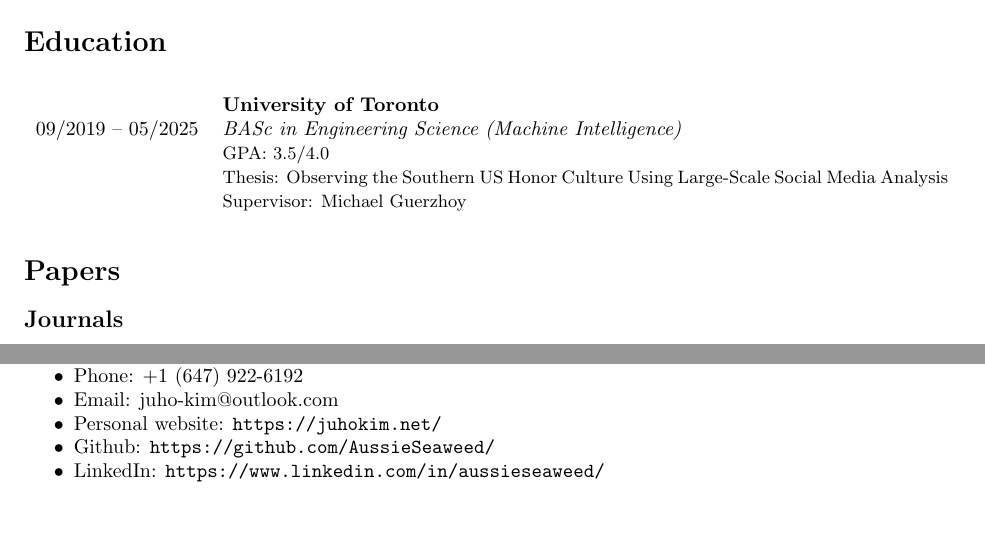
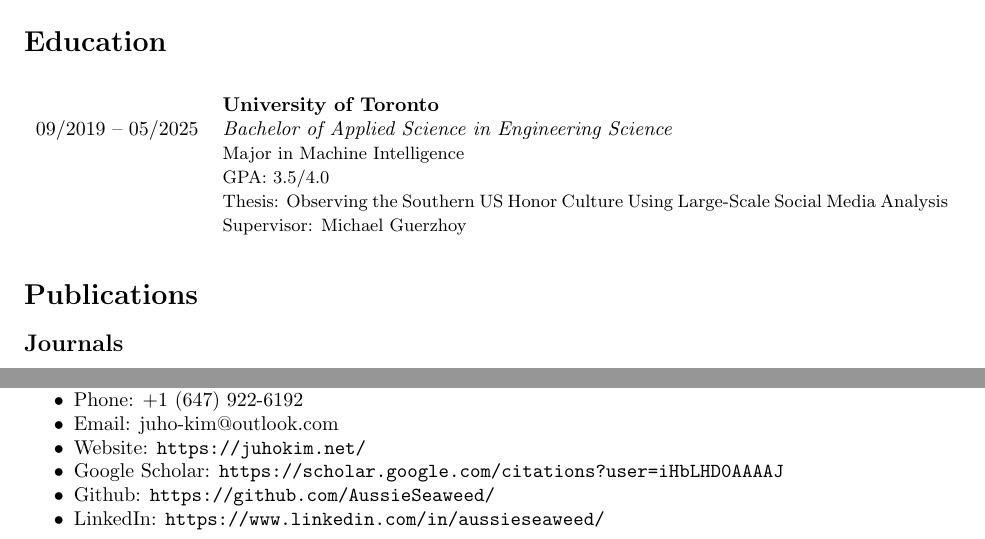
Before and after one commit to AussieSeaweed/personal-cv, a LaTeX document (main.tex): two parts of pages 1 and 4 of 4, joined at a grey line, cut so that both start at the same text, the shorter picture padded with empty space. Compiled offline with pdfLaTeX.

Commit message:
Update CV

```diff
--- a/main.tex
+++ b/main.tex
@@ -25,7 +25,8 @@
 
 	\begin{tabularx}{\textwidth}{r X}
 		& \textbf{\href{https://www.utoronto.ca/}{University of Toronto}} \\*
-		09/2019 -- 05/2025 & \textit{BASc in Engineering Science (Machine Intelligence)} \\*
+		09/2019 -- 05/2025 & \textit{Bachelor of Applied Science in Engineering Science} \\*
+		& {\small Major in Machine Intelligence} \\*
 		& {\small GPA: 3.5/4.0} \\*
 		& {\small Thesis: Observing the Southern US Honor Culture Using Large-Scale Social Media Analysis} \\*
 		& {\small Supervisor: Michael Guerzhoy} \\*
@@ -36,7 +37,7 @@
 		}{}
 	\end{tabularx}
 
-	\section*{Papers}
+	\section*{Publications}
 
 	\subsection*{Journals}
 
@@ -247,9 +247,13 @@
 		\item Address: 2947 St Clair Ave E East York, ON M4B 1N9
 		\item Phone: +1 (647) 922-6192
 		\item Email: \href{mailto:juho-kim@outlook.com}{juho-kim@outlook.com}
-		\item Personal website: \url{https://juhokim.net/}
+		\item Website: \url{https://juhokim.net/}
+		\item Google Scholar: \url{https://scholar.google.com/citations?user=iHbLHD0AAAAJ}
 		\item Github: \url{https://github.com/AussieSeaweed/}
 		\item LinkedIn: \url{https://www.linkedin.com/in/aussieseaweed/}
+		\iftoggle{verbose}{
+			\item YouTube: \url{https://www.youtube.com/@AussieSeaweed}
+		}{}
 	\end{itemize}
 
 \end{document}
```
Also changed, not shown: main.tex (1 more changed lines).
